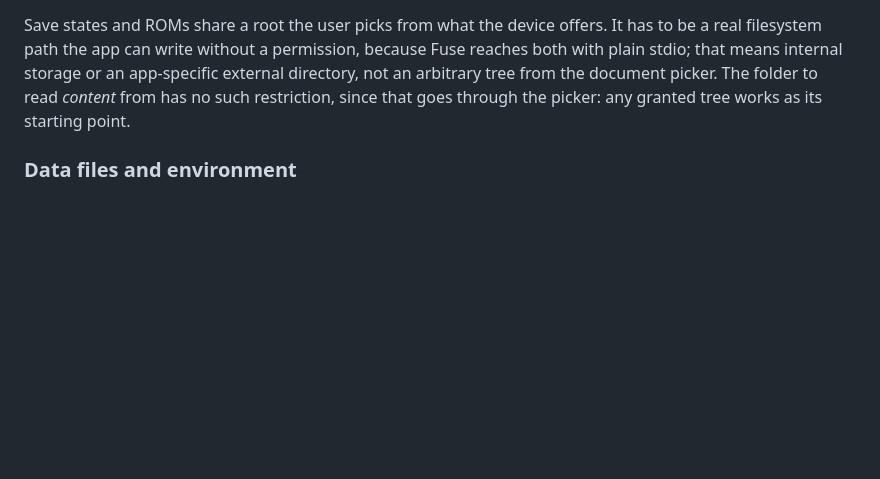
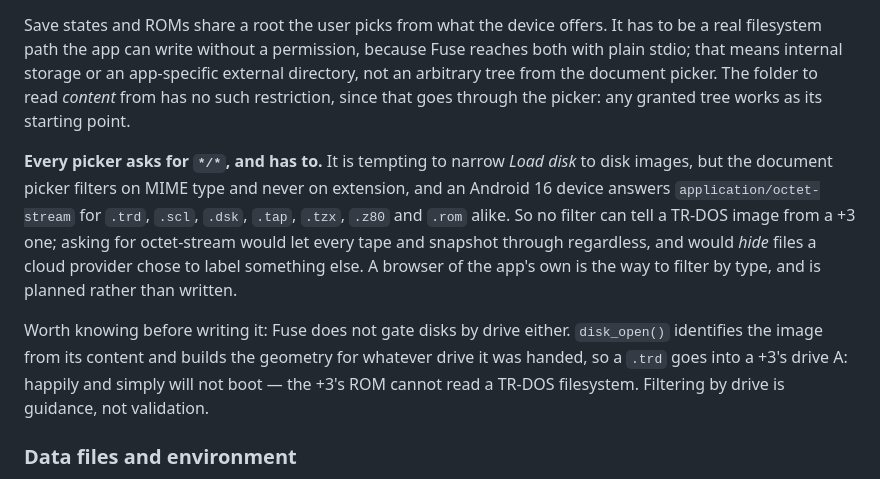
Before and after one commit to dimitriuz/zedex, a Markdown page: docs/INTERNALS.md, the part around the change. GitHub-like rendering; blank space fills up the shorter version.

Commit message:
docs: why every picker asks for */*, and the browser that would fix it
Filtering Load disk down to disk images looks like a small thing and is not
possible: the document picker filters on MIME type and never on extension, and
an Android 16 device answers application/octet-stream for .trd, .scl, .dsk,
.tap, .tzx, .z80 and .rom alike - measured, not assumed. So nothing can tell a
TR-DOS image from a +3 one, octet-stream would admit every tape and snapshot,
and it would hide files a cloud provider labelled otherwise.

Also records that Fuse does not gate disks by drive - disk_open() takes any
recognised image into any drive and a .trd in a +3's drive A: inserts happily
and merely fails to boot - so a filter is guidance rather than validation.

A browser of the app's own, filtered by type and reading inside zips, is in the
README's "Not yet" as the thing that would fix it.

Co-Authored-By: Claude Opus 5 (1M context) <noreply@anthropic.com>

```diff
--- a/docs/INTERNALS.md
+++ b/docs/INTERNALS.md
@@ -1240,6 +1240,21 @@ app-specific external directory, not an arbitrary tree from the document
 picker. The folder to read *content* from has no such restriction, since that
 goes through the picker: any granted tree works as its starting point.
 
+**Every picker asks for `*/*`, and has to.** It is tempting to narrow *Load
+disk* to disk images, but the document picker filters on MIME type and never on
+extension, and an Android 16 device answers `application/octet-stream` for
+`.trd`, `.scl`, `.dsk`, `.tap`, `.tzx`, `.z80` and `.rom` alike. So no filter can
+tell a TR-DOS image from a +3 one; asking for octet-stream would let every tape
+and snapshot through regardless, and would *hide* files a cloud provider chose to
+label something else. A browser of the app's own is the way to filter by type,
+and is planned rather than written.
+
+Worth knowing before writing it: Fuse does not gate disks by drive either.
+`disk_open()` identifies the image from its content and builds the geometry for
+whatever drive it was handed, so a `.trd` goes into a +3's drive A: happily and
+simply will not boot — the +3's ROM cannot read a TR-DOS filesystem. Filtering
+by drive is guidance, not validation.
+
 ### Data files and environment
 
 Fuse resolves ROMs and its widget font against the compile-time `FUSEDATADIR`,
```
Also changed, not shown: README.md (+2 -0 lines).
